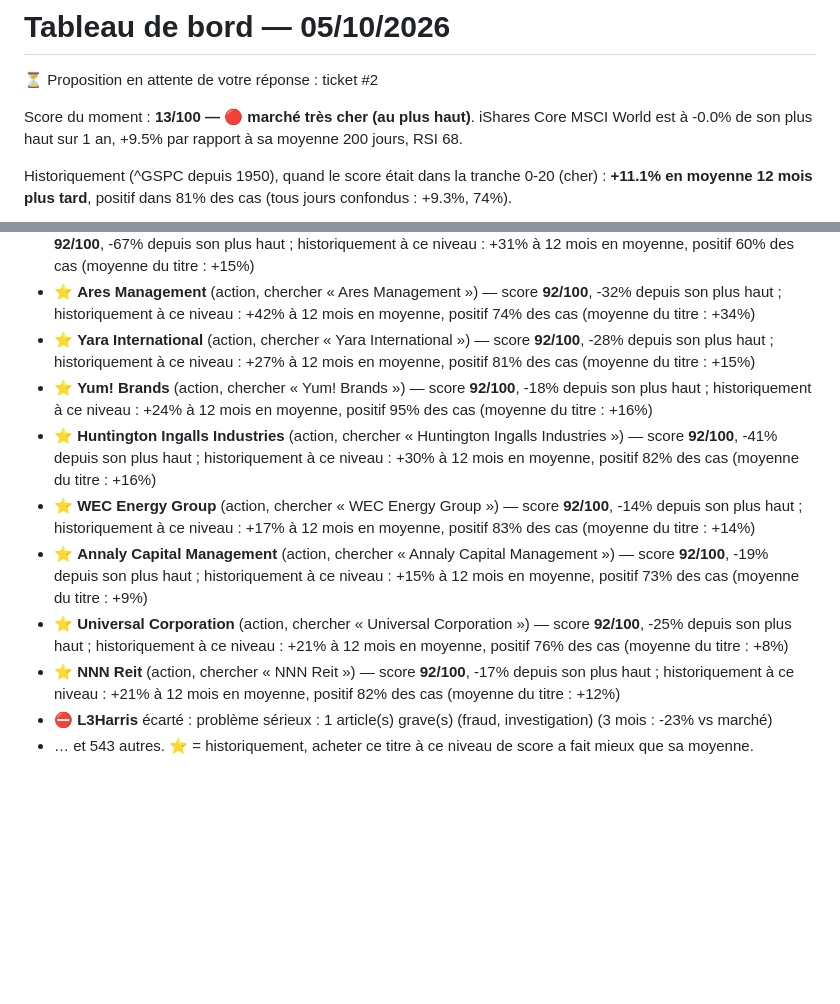
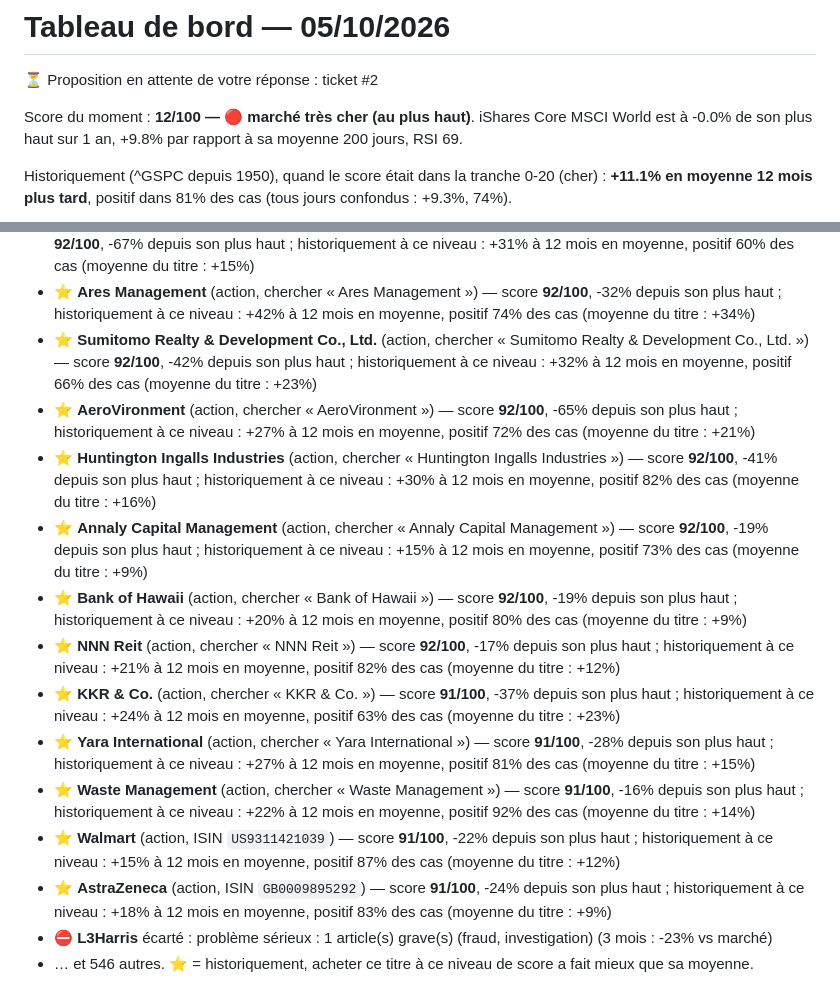
Before and after one commit to 4s7dnm4gjy-cell/Bot-claude, a Markdown page: rapports/tableau-de-bord.md, 2 parts joined by grey strips. Rendered like a GitHub page; blank space fills up the shorter version.

```diff
--- a/rapports/tableau-de-bord.md
+++ b/rapports/tableau-de-bord.md
@@ -2,7 +2,7 @@
 
 ⏳ Proposition en attente de votre réponse : ticket #2
 
-Score du moment : **13/100 — 🔴 marché très cher (au plus haut)**. iShares Core MSCI World est à -0.0% de son plus haut sur 1 an, +9.5% par rapport à sa moyenne 200 jours, RSI 68.
+Score du moment : **12/100 — 🔴 marché très cher (au plus haut)**. iShares Core MSCI World est à -0.0% de son plus haut sur 1 an, +9.8% par rapport à sa moyenne 200 jours, RSI 69.
 
 Historiquement (^GSPC depuis 1950), quand le score était dans la tranche 0-20 (cher) : **+11.1% en moyenne 12 mois plus tard**, positif dans 81% des cas (tous jours confondus : +9.3%, 74%).
 
@@ -125,12 +118,16 @@ Apport mensuel : 200 € — proposé dès que le score atteint 60, au plus tard
 - ⭐ **Kratos Defense & Security Solutions** (action, chercher « Kratos Defense & Security Solutions ») — score **92/100**, -67% depuis son plus haut ; historiquement à ce niveau : +31% à 12 mois en moyenne, positif 60% des cas (moyenne du titre : +15%)
 - ⭐ **Ares Management** (action, chercher « Ares Management ») — score **92/100**, -32% depuis son plus haut ; historiquement à ce niveau : +42% à 12 mois en moyenne, positif 74% des cas (moyenne du titre : +34%)
-- ⭐ **Yara International** (action, chercher « Yara International ») — score **92/100**, -28% depuis son plus haut ; historiquement à ce niveau : +27% à 12 mois en moyenne, positif 81% des cas (moyenne du titre : +15%)
-- ⭐ **Yum! Brands** (action, chercher « Yum! Brands ») — score **92/100**, -18% depuis son plus haut ; historiquement à ce niveau : +24% à 12 mois en moyenne, positif 95% des cas (moyenne du titre : +16%)
+- ⭐ **Sumitomo Realty &amp; Development Co., Ltd.** (action, chercher « Sumitomo Realty &amp; Development Co., Ltd. ») — score **92/100**, -42% depuis son plus haut ; historiquement à ce niveau : +32% à 12 mois en moyenne, positif 66% des cas (moyenne du titre : +23%)
+- ⭐ **AeroVironment** (action, chercher « AeroVironment ») — score **92/100**, -65% depuis son plus haut ; historiquement à ce niveau : +27% à 12 mois en moyenne, positif 72% des cas (moyenne du titre : +21%)
 - ⭐ **Huntington Ingalls Industries** (action, chercher « Huntington Ingalls Industries ») — score **92/100**, -41% depuis son plus haut ; historiquement à ce niveau : +30% à 12 mois en moyenne, positif 82% des cas (moyenne du titre : +16%)
-- ⭐ **WEC Energy Group** (action, chercher « WEC Energy Group ») — score **92/100**, -14% depuis son plus haut ; historiquement à ce niveau : +17% à 12 mois en moyenne, positif 83% des cas (moyenne du titre : +14%)
 - ⭐ **Annaly Capital Management** (action, chercher « Annaly Capital Management ») — score **92/100**, -19% depuis son plus haut ; historiquement à ce niveau : +15% à 12 mois en moyenne, positif 73% des cas (moyenne du titre : +9%)
-- ⭐ **Universal Corporation** (action, chercher « Universal Corporation ») — score **92/100**, -25% depuis son plus haut ; historiquement à ce niveau : +21% à 12 mois en moyenne, positif 76% des cas (moyenne du titre : +8%)
+- ⭐ **Bank of Hawaii** (action, chercher « Bank of Hawaii ») — score **92/100**, -19% depuis son plus haut ; historiquement à ce niveau : +20% à 12 mois en moyenne, positif 80% des cas (moyenne du titre : +9%)
 - ⭐ **NNN Reit** (action, chercher « NNN Reit ») — score **92/100**, -17% depuis son plus haut ; historiquement à ce niveau : +21% à 12 mois en moyenne, positif 82% des cas (moyenne du titre : +12%)
+- ⭐ **KKR & Co.** (action, chercher « KKR & Co. ») — score **91/100**, -37% depuis son plus haut ; historiquement à ce niveau : +24% à 12 mois en moyenne, positif 63% des cas (moyenne du titre : +23%)
+- ⭐ **Yara International** (action, chercher « Yara International ») — score **91/100**, -28% depuis son plus haut ; historiquement à ce niveau : +27% à 12 mois en moyenne, positif 81% des cas (moyenne du titre : +15%)
+- ⭐ **Waste Management** (action, chercher « Waste Management ») — score **91/100**, -16% depuis son plus haut ; historiquement à ce niveau : +22% à 12 mois en moyenne, positif 92% des cas (moyenne du titre : +14%)
+- ⭐ **Walmart** (action, ISIN `US9311421039`) — score **91/100**, -22% depuis son plus haut ; historiquement à ce niveau : +15% à 12 mois en moyenne, positif 87% des cas (moyenne du titre : +12%)
+- ⭐ **AstraZeneca** (action, ISIN `GB0009895292`) — score **91/100**, -24% depuis son plus haut ; historiquement à ce niveau : +18% à 12 mois en moyenne, positif 83% des cas (moyenne du titre : +9%)
 - ⛔ **L3Harris** écarté : problème sérieux : 1 article(s) grave(s) (fraud, investigation) (3 mois : -23% vs marché)
-- … et 543 autres.
+- … et 546 autres.
 ⭐ = historiquement, acheter ce titre à ce niveau de score a fait mieux que sa moyenne.
```
Also changed, not shown: other parts of rapports/tableau-de-bord.md (+37 -44 lines), rapports/marche.png, 1 other file.
